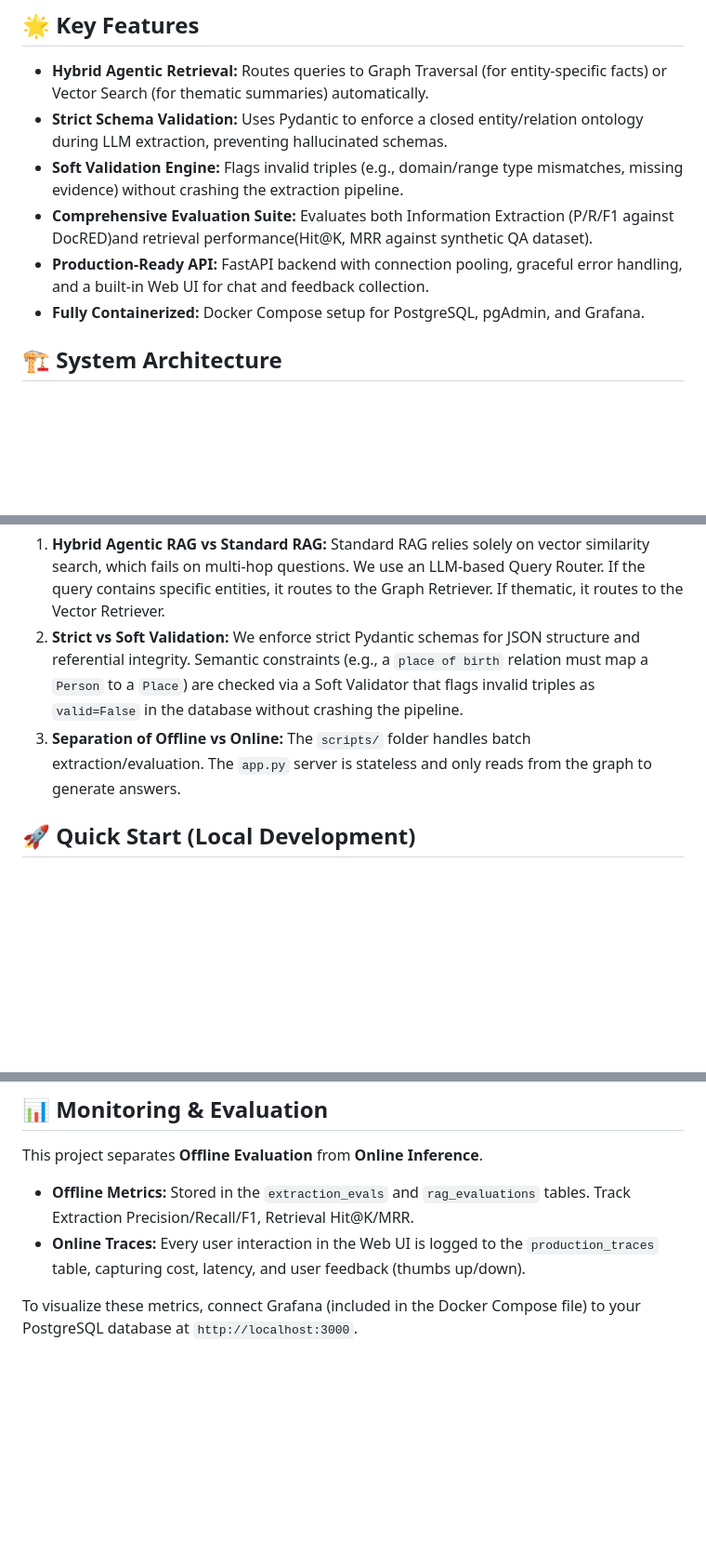
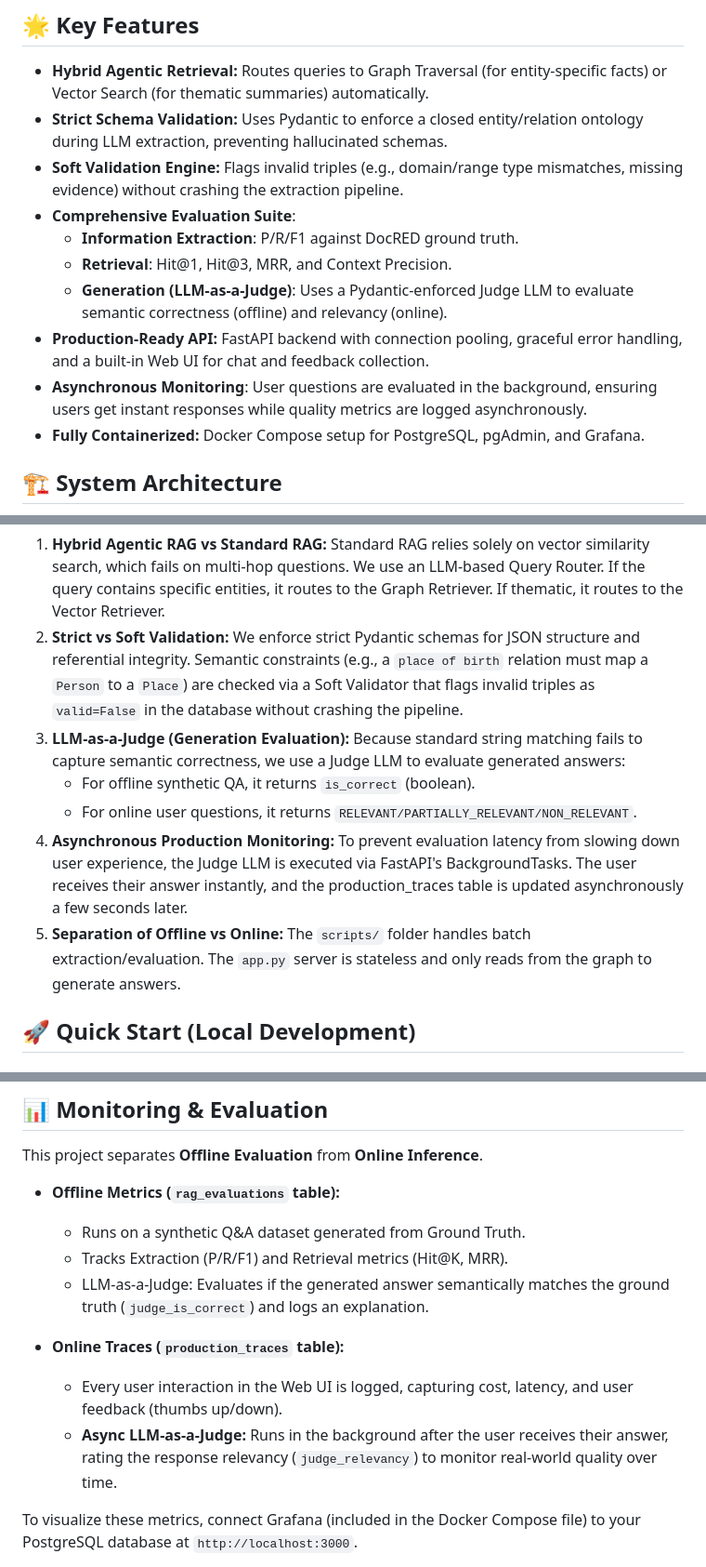
Before and after one commit to mohammadimathstar/graphRAG_DocRED, a Markdown page: README.md, 3 parts joined by grey strips. Shown at 93% size. Drawn GitHub-style; blank space fills up the shorter version.

Commit message:
updated readme with llm judgment comments

```diff
--- a/README.md
+++ b/README.md
@@ -9,8 +9,12 @@ Built entirely with Python, FastAPI, PostgreSQL (+ pgvector), and Docker.
 - **Hybrid Agentic Retrieval:** Routes queries to Graph Traversal (for entity-specific facts) or Vector Search (for thematic summaries) automatically.
 - **Strict Schema Validation:** Uses Pydantic to enforce a closed entity/relation ontology during LLM extraction, preventing hallucinated schemas.
 - **Soft Validation Engine:** Flags invalid triples (e.g., domain/range type mismatches, missing evidence) without crashing the extraction pipeline.
-- **Comprehensive Evaluation Suite:** Evaluates both Information Extraction (P/R/F1 against DocRED)and retrieval performance(Hit@K, MRR against synthetic QA dataset).
+- **Comprehensive Evaluation Suite**:
+    - **Information Extraction**: P/R/F1 against DocRED ground truth.
+    - **Retrieval**: Hit@1, Hit@3, MRR, and Context Precision.
+    - **Generation (LLM-as-a-Judge)**: Uses a Pydantic-enforced Judge LLM to evaluate semantic correctness (offline) and relevancy (online).
 - **Production-Ready API:** FastAPI backend with connection pooling, graceful error handling, and a built-in Web UI for chat and feedback collection.
+- **Asynchronous Monitoring**: User questions are evaluated in the background, ensuring users get instant responses while quality metrics are logged asynchronously.
 - **Fully Containerized:** Docker Compose setup for PostgreSQL, pgAdmin, and Grafana.
 
 ## 🏗️ System Architecture
@@ -48,7 +52,11 @@ project_root/
 ## 🏛️ Architecture & Design Decisions
 1. **Hybrid Agentic RAG vs Standard RAG:** Standard RAG relies solely on vector similarity search, which fails on multi-hop questions. We use an LLM-based Query Router. If the query contains specific entities, it routes to the Graph Retriever. If thematic, it routes to the Vector Retriever.
 2. **Strict vs Soft Validation:** We enforce strict Pydantic schemas for JSON structure and referential integrity. Semantic constraints (e.g., a `place of birth` relation must map a `Person` to a `Place`) are checked via a Soft Validator that flags invalid triples as `valid=False` in the database without crashing the pipeline.
-3. **Separation of Offline vs Online:** The `scripts/` folder handles batch extraction/evaluation. The `app.py` server is stateless and only reads from the graph to generate answers.
+3. **LLM-as-a-Judge (Generation Evaluation):** Because standard string matching fails to capture semantic correctness, we use a Judge LLM to evaluate generated answers:
+    - For offline synthetic QA, it returns `is_correct` (boolean).
+    - For online user questions, it returns `RELEVANT/PARTIALLY_RELEVANT/NON_RELEVANT`.
+4. **Asynchronous Production Monitoring:** To prevent evaluation latency from slowing down user experience, the Judge LLM is executed via FastAPI's BackgroundTasks. The user receives their answer instantly, and the production_traces table is updated asynchronously a few seconds later.
+5. **Separation of Offline vs Online:** The `scripts/` folder handles batch extraction/evaluation. The `app.py` server is stateless and only reads from the graph to generate answers.
 
 ## 🚀 Quick Start (Local Development)
 ### Prerequisites
@@ -155,8 +163,15 @@ make run
 
 This project separates **Offline Evaluation** from **Online Inference**.
 
-- **Offline Metrics:** Stored in the `extraction_evals` and `rag_evaluations` tables. Track Extraction Precision/Recall/F1, Retrieval Hit@K/MRR.
-- **Online Traces:** Every user interaction in the Web UI is logged to the `production_traces` table, capturing cost, latency, and user feedback (thumbs up/down).
+- **Offline Metrics (`rag_evaluations` table):**
+    - Runs on a synthetic Q&A dataset generated from Ground Truth.
+    - Tracks Extraction (P/R/F1) and Retrieval metrics (Hit@K, MRR).
+    - LLM-as-a-Judge: Evaluates if the generated answer semantically matches the ground truth (`judge_is_correct`) and logs an explanation.
+
+- **Online Traces (`production_traces` table):**
+    - Every user interaction in the Web UI is logged, capturing cost, latency, and user feedback (thumbs up/down).
+    - **Async LLM-as-a-Judge:** Runs in the background after the user receives their answer, rating the response relevancy (`judge_relevancy`) to monitor real-world quality over time.
+
 
 To visualize these metrics, connect Grafana (included in the Docker Compose file) to your PostgreSQL database at `http://localhost:3000`.
 
```
